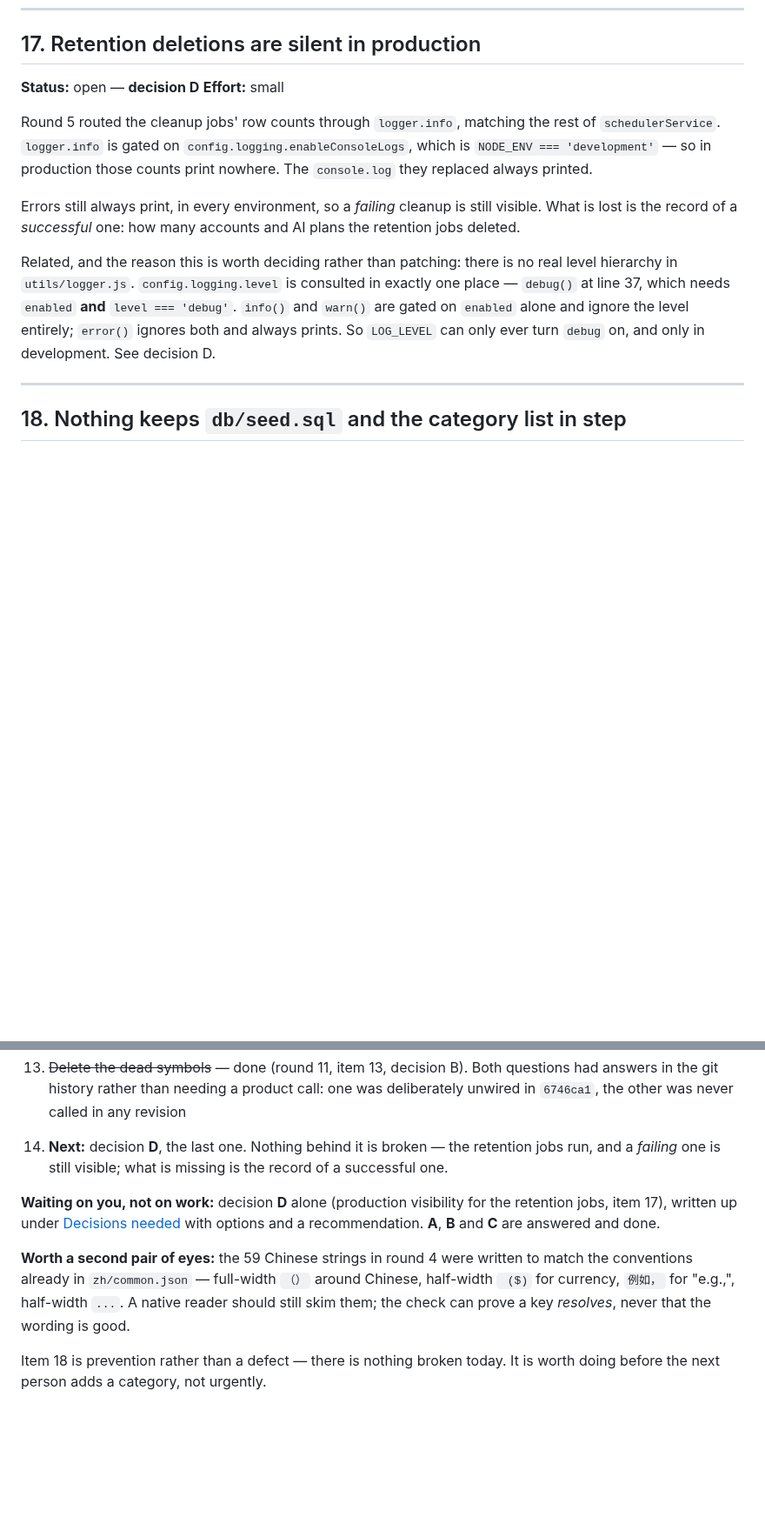
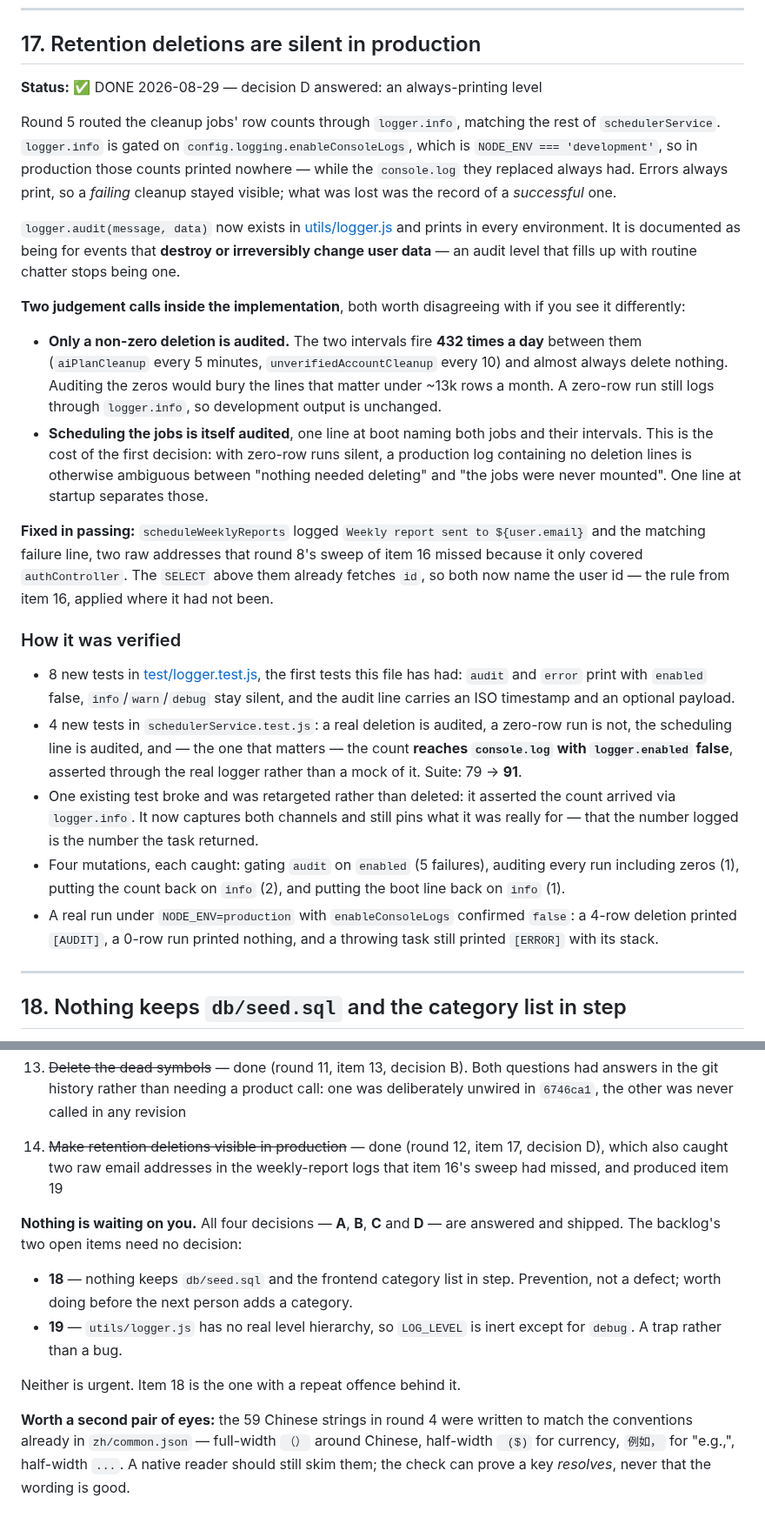
Before and after one commit to rick-mingyu-liu/MindGo, a Markdown page: IMPROVEMENTS.md, 2 parts joined by grey strips. Shown at 87% size. GitHub-like rendering; blank space fills up the shorter version.

Commit message:
Close decision D, and open item 19 for what it deferred
Item 17 done, with both judgement calls written down so they can be argued with
-- auditing only non-zero deletions, and paying for that with a line at boot.

Item 19 is decision D's third option, deferred rather than rejected: LOG_LEVEL
is consulted in exactly one place, debug(), so setting it to 'warn' or 'error'
in production does nothing a reader of .env.example would expect. Nothing is
broken -- the two things that must be visible in production are -- but it is a
trap for whoever next assumes the knob works.

All four decisions are answered now, so the tail says so and lists what remains
that needs no decision: 18 and 19.

CLAUDE.md gains the level table, since "info prints nothing in production" is
not visible from a call site.

Co-Authored-By: Claude Opus 5 <noreply@anthropic.com>
Claude-Session: https://claude.ai/code/session_01XK5zSgvnoygU3iXz2tGHeJ

```diff
--- a/IMPROVEMENTS.md
+++ b/IMPROVEMENTS.md
@@ -865,26 +865,60 @@ fallback path's own log lines.
 
 ## 17. Retention deletions are silent in production
 
-**Status:** open — **decision D**
-**Effort:** small
+**Status:** ✅ DONE 2026-08-29 — decision D answered: an always-printing level
 
 Round 5 routed the cleanup jobs' row counts through `logger.info`, matching the
 rest of `schedulerService`. `logger.info` is gated on
-`config.logging.enableConsoleLogs`, which is `NODE_ENV === 'development'` — so
-in production those counts print nowhere. The `console.log` they replaced always
-printed.
+`config.logging.enableConsoleLogs`, which is `NODE_ENV === 'development'`, so in
+production those counts printed nowhere — while the `console.log` they replaced
+always had. Errors always print, so a *failing* cleanup stayed visible; what was
+lost was the record of a *successful* one.
 
-Errors still always print, in every environment, so a *failing* cleanup is still
-visible. What is lost is the record of a *successful* one: how many accounts and
-AI plans the retention jobs deleted.
+`logger.audit(message, data)` now exists in
+[utils/logger.js](backend/utils/logger.js) and prints in every environment. It
+is documented as being for events that **destroy or irreversibly change user
+data** — an audit level that fills up with routine chatter stops being one.
 
-Related, and the reason this is worth deciding rather than patching: there is no
-real level hierarchy in `utils/logger.js`. `config.logging.level` is consulted in
-exactly one place — `debug()` at line 37, which needs `enabled` **and**
-`level === 'debug'`. `info()` and `warn()` are gated on `enabled` alone and
-ignore the level entirely; `error()` ignores both and always prints. So
-`LOG_LEVEL` can only ever turn `debug` on, and only in development. See
-decision D.
+**Two judgement calls inside the implementation**, both worth disagreeing with
+if you see it differently:
+
+- **Only a non-zero deletion is audited.** The two intervals fire **432 times a
+  day** between them (`aiPlanCleanup` every 5 minutes, `unverifiedAccountCleanup`
+  every 10) and almost always delete nothing. Auditing the zeros would bury the
+  lines that matter under ~13k rows a month. A zero-row run still logs through
+  `logger.info`, so development output is unchanged.
+- **Scheduling the jobs is itself audited**, one line at boot naming both jobs
+  and their intervals. This is the cost of the first decision: with zero-row
+  runs silent, a production log containing no deletion lines is otherwise
+  ambiguous between "nothing needed deleting" and "the jobs were never
+  mounted". One line at startup separates those.
+
+**Fixed in passing:** `scheduleWeeklyReports` logged `Weekly report sent to
+${user.email}` and the matching failure line, two raw addresses that round 8's
+sweep of item 16 missed because it only covered `authController`. The `SELECT`
+above them already fetches `id`, so both now name the user id — the rule from
+item 16, applied where it had not been.
+
+### How it was verified
+
+- 8 new tests in [test/logger.test.js](backend/test/logger.test.js), the first
+  tests this file has had: `audit` and `error` print with `enabled` false,
+  `info`/`warn`/`debug` stay silent, and the audit line carries an ISO timestamp
+  and an optional payload.
+- 4 new tests in `schedulerService.test.js`: a real deletion is audited, a
+  zero-row run is not, the scheduling line is audited, and — the one that
+  matters — the count **reaches `console.log` with `logger.enabled` false**,
+  asserted through the real logger rather than a mock of it. Suite: 79 → **91**.
+- One existing test broke and was retargeted rather than deleted: it asserted
+  the count arrived via `logger.info`. It now captures both channels and still
+  pins what it was really for — that the number logged is the number the task
+  returned.
+- Four mutations, each caught: gating `audit` on `enabled` (5 failures),
+  auditing every run including zeros (1), putting the count back on `info` (2),
+  and putting the boot line back on `info` (1).
+- A real run under `NODE_ENV=production` with `enableConsoleLogs` confirmed
+  `false`: a 4-row deletion printed `[AUDIT]`, a 0-row run printed nothing, and
+  a throwing task still printed `[ERROR]` with its stack.
 
 ---
 
@@ -962,20 +1026,22 @@ Not code — carried over from the 2026-08-27 database work.
     questions had answers in the git history rather than needing a product
     call: one was deliberately unwired in `6746ca1`, the other was never called
     in any revision
-14. **Next:** decision **D**, the last one. Nothing behind it is broken — the
-    retention jobs run, and a *failing* one is still visible; what is missing
-    is the record of a successful one.
+14. ~~Make retention deletions visible in production~~ — done (round 12,
+    item 17, decision D), which also caught two raw email addresses in the
+    weekly-report logs that item 16's sweep had missed, and produced item 19
 
-**Waiting on you, not on work:** decision **D** alone (production visibility for
-the retention jobs, item 17), written up under
-[Decisions needed](#decisions-needed) with options and a recommendation.
-**A**, **B** and **C** are answered and done.
+**Nothing is waiting on you.** All four decisions — **A**, **B**, **C** and
+**D** — are answered and shipped. The backlog's two open items need no decision:
+
+- **18** — nothing keeps `db/seed.sql` and the frontend category list in step.
+  Prevention, not a defect; worth doing before the next person adds a category.
+- **19** — `utils/logger.js` has no real level hierarchy, so `LOG_LEVEL` is
+  inert except for `debug`. A trap rather than a bug.
+
+Neither is urgent. Item 18 is the one with a repeat offence behind it.
 
 **Worth a second pair of eyes:** the 59 Chinese strings in round 4 were written
 to match the conventions already in `zh/common.json` — full-width `（）` around
 Chinese, half-width ` ($)` for currency, `例如，` for "e.g.,", half-width `...`.
 A native reader should still skim them; the check can prove a key *resolves*,
 never that the wording is good.
-
-Item 18 is prevention rather than a defect — there is nothing broken today. It
-is worth doing before the next person adds a category, not urgently.
```
Also changed, not shown: other parts of IMPROVEMENTS.md (+44 -14 lines), CLAUDE.md (+1 -0 lines).
